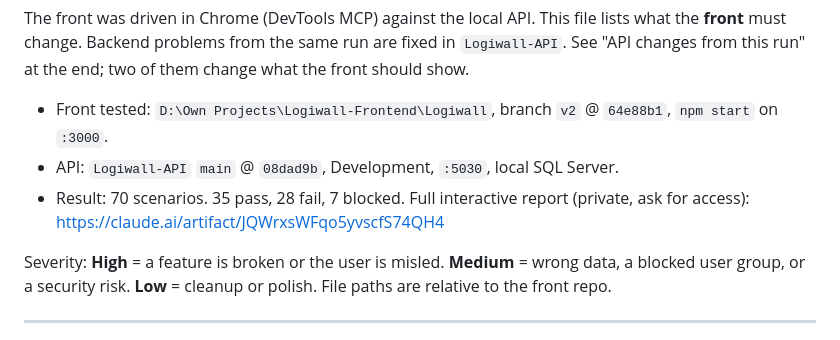
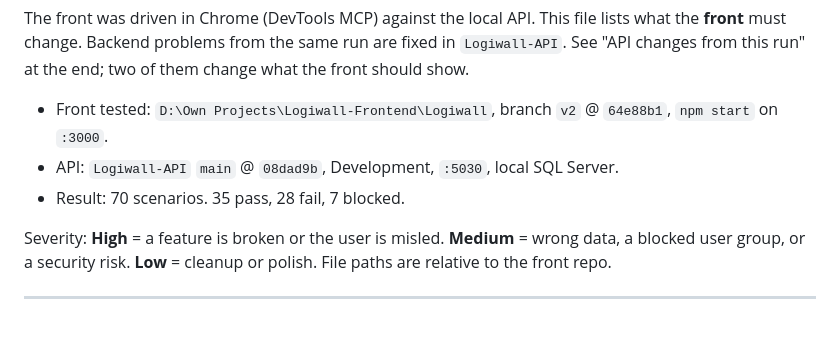
Before and after one commit to aidinsedigh/Logiwall, a Markdown page: e2e-reports/2026-11-07-front-e2e-report.md, the part around the change. Drawn GitHub-style.

Commit message:
docs(e2e): remove the private report link from the front E2E report
Co-Authored-By: Claude Opus 5.5 <noreply@anthropic.com>

```diff
--- a/e2e-reports/2026-11-07-front-e2e-report.md
+++ b/e2e-reports/2026-11-07-front-e2e-report.md
@@ -6,8 +6,7 @@ The front was driven in Chrome (DevTools MCP) against the local API. This file l
 
 * Front tested: `D:\Own Projects\Logiwall-Frontend\Logiwall`, branch `v2` @ `64e88b1`, `npm start` on `:3000`.
 * API: `Logiwall-API` `main` @ `08dad9b`, Development, `:5030`, local SQL Server.
-* Result: 70 scenarios. 35 pass, 28 fail, 7 blocked. Full interactive report (private, ask for access):
-  https://claude.ai/artifact/JQWrxsWFqo5yvscfS74QH4
+* Result: 70 scenarios. 35 pass, 28 fail, 7 blocked.
 
 Severity: **High** = a feature is broken or the user is misled. **Medium** = wrong data, a blocked
 user group, or a security risk. **Low** = cleanup or polish. File paths are relative to the front repo.
```
